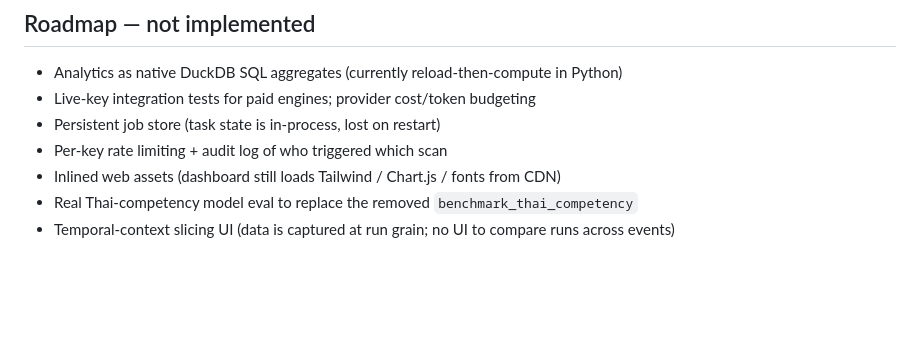
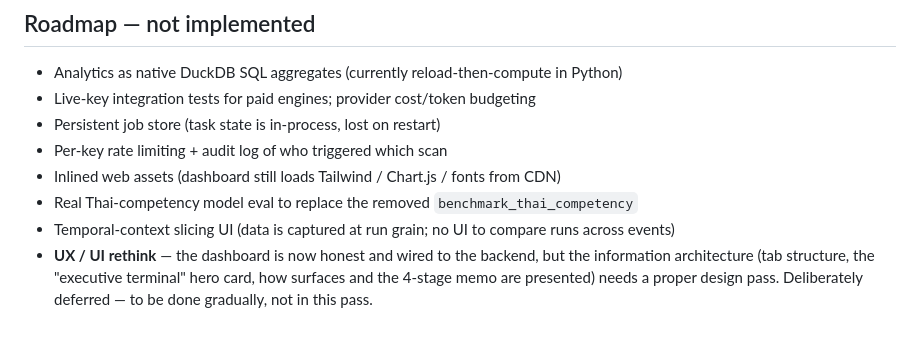
Before and after one commit to adulsaa-q/ai_brand_tracker, a Markdown page: docs/STATUS.md, the part around the change. Drawn GitHub-style; blank space fills up the shorter version.

Commit message:
docs: note UX/UI rethink as a deferred roadmap item
Co-Authored-By: Claude Sonnet 5 <noreply@anthropic.com>

```diff
--- a/docs/STATUS.md
+++ b/docs/STATUS.md
@@ -53,3 +53,7 @@ Honest per-feature state. Updated after implementation, not before.
 - Inlined web assets (dashboard still loads Tailwind / Chart.js / fonts from CDN)
 - Real Thai-competency model eval to replace the removed `benchmark_thai_competency`
 - Temporal-context slicing UI (data is captured at run grain; no UI to compare runs across events)
+- **UX / UI rethink** — the dashboard is now honest and wired to the backend, but
+  the information architecture (tab structure, the "executive terminal" hero card,
+  how surfaces and the 4-stage memo are presented) needs a proper design pass.
+  Deliberately deferred — to be done gradually, not in this pass.
```
